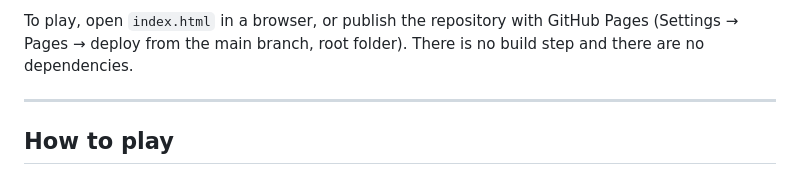
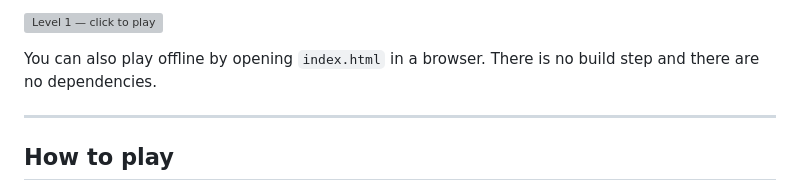
Before and after one commit to beyondbeneath/vibe-digger, a Markdown page: README.md, the part around one of its changes. Rendered like a GitHub page; grey boxes are pictures that could not be loaded.

Commit message:
Add play link to README

```diff
--- a/README.md
+++ b/README.md
@@ -6,6 +6,7 @@
 
-To play, open `index.html` in a browser, or publish the repository with GitHub Pages
-(Settings → Pages → deploy from the main branch, root folder). There is no build step and there are no dependencies.
+[![Level 1 — click to play](readme-img/level-1.png)](https://beyondbeneath.github.io/vibe-digger/)
+
+You can also play offline by opening `index.html` in a browser. There is no build step and there are no dependencies.
 
 ---
 
```
Also changed, not shown: other parts of README.md (+1 -1 lines).
